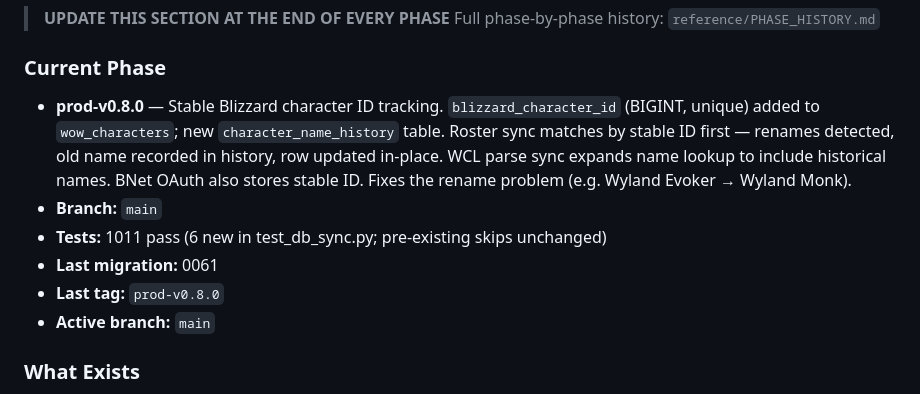
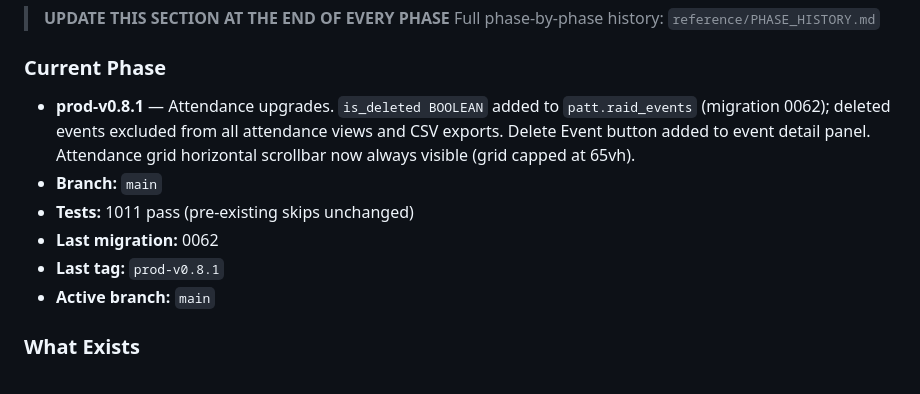
Before and after one commit to Shadowedvaca/PullAllTheThings-site, a Markdown page: CLAUDE.md, the part around the change. GitHub-like rendering.

Commit message:
docs: update CLAUDE.md for prod-v0.8.1

```diff
--- a/CLAUDE.md
+++ b/CLAUDE.md
@@ -230,11 +230,11 @@ GUILD_SYNC_API_KEY=generate-a-strong-random-key
 > Full phase-by-phase history: `reference/PHASE_HISTORY.md`
 
 ### Current Phase
-- **prod-v0.8.0** — Stable Blizzard character ID tracking. `blizzard_character_id` (BIGINT, unique) added to `wow_characters`; new `character_name_history` table. Roster sync matches by stable ID first — renames detected, old name recorded in history, row updated in-place. WCL parse sync expands name lookup to include historical names. BNet OAuth also stores stable ID. Fixes the rename problem (e.g. Wyland Evoker → Wyland Monk).
+- **prod-v0.8.1** — Attendance upgrades. `is_deleted BOOLEAN` added to `patt.raid_events` (migration 0062); deleted events excluded from all attendance views and CSV exports. Delete Event button added to event detail panel. Attendance grid horizontal scrollbar now always visible (grid capped at 65vh).
 - **Branch:** `main`
-- **Tests:** 1011 pass (6 new in test_db_sync.py; pre-existing skips unchanged)
-- **Last migration:** 0061
-- **Last tag:** `prod-v0.8.0`
+- **Tests:** 1011 pass (pre-existing skips unchanged)
+- **Last migration:** 0062
+- **Last tag:** `prod-v0.8.1`
 - **Active branch:** `main`
 
 ### What Exists
```
